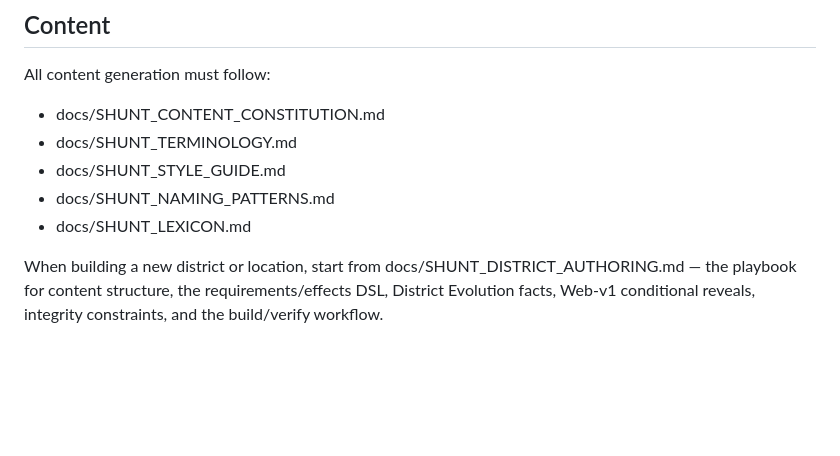
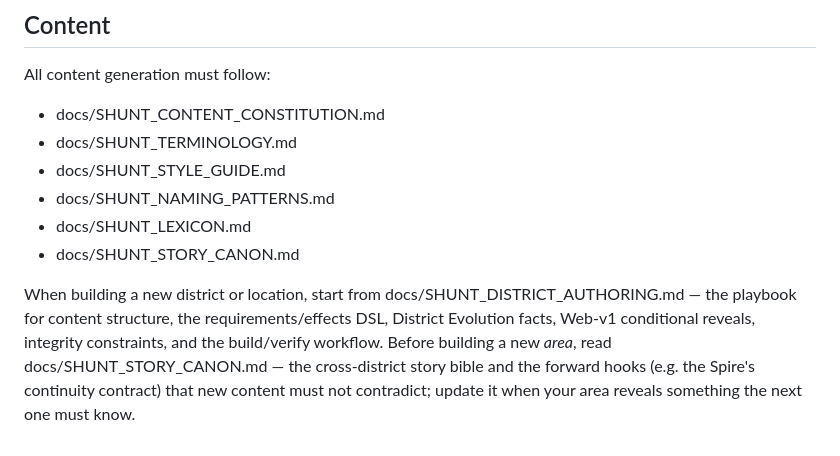
Before and after one commit to misterussell/shunt, a Markdown page: CLAUDE.md, the part around the change. Rendered like a GitHub page; blank space fills up the shorter version.

```diff
--- a/CLAUDE.md
+++ b/CLAUDE.md
@@ -92,7 +92,11 @@ All content generation must follow:
 - docs/SHUNT_STYLE_GUIDE.md
 - docs/SHUNT_NAMING_PATTERNS.md
 - docs/SHUNT_LEXICON.md
+- docs/SHUNT_STORY_CANON.md
 
 When building a new district or location, start from docs/SHUNT_DISTRICT_AUTHORING.md — the
 playbook for content structure, the requirements/effects DSL, District Evolution facts, Web-v1
-conditional reveals, integrity constraints, and the build/verify workflow.
+conditional reveals, integrity constraints, and the build/verify workflow. Before building a new
+*area*, read docs/SHUNT_STORY_CANON.md — the cross-district story bible and the forward hooks
+(e.g. the Spire's continuity contract) that new content must not contradict; update it when your
+area reveals something the next one must know.
```
Also changed, not shown: docs/SHUNT_STORY_CANON.md (added, +101 -0 lines).
